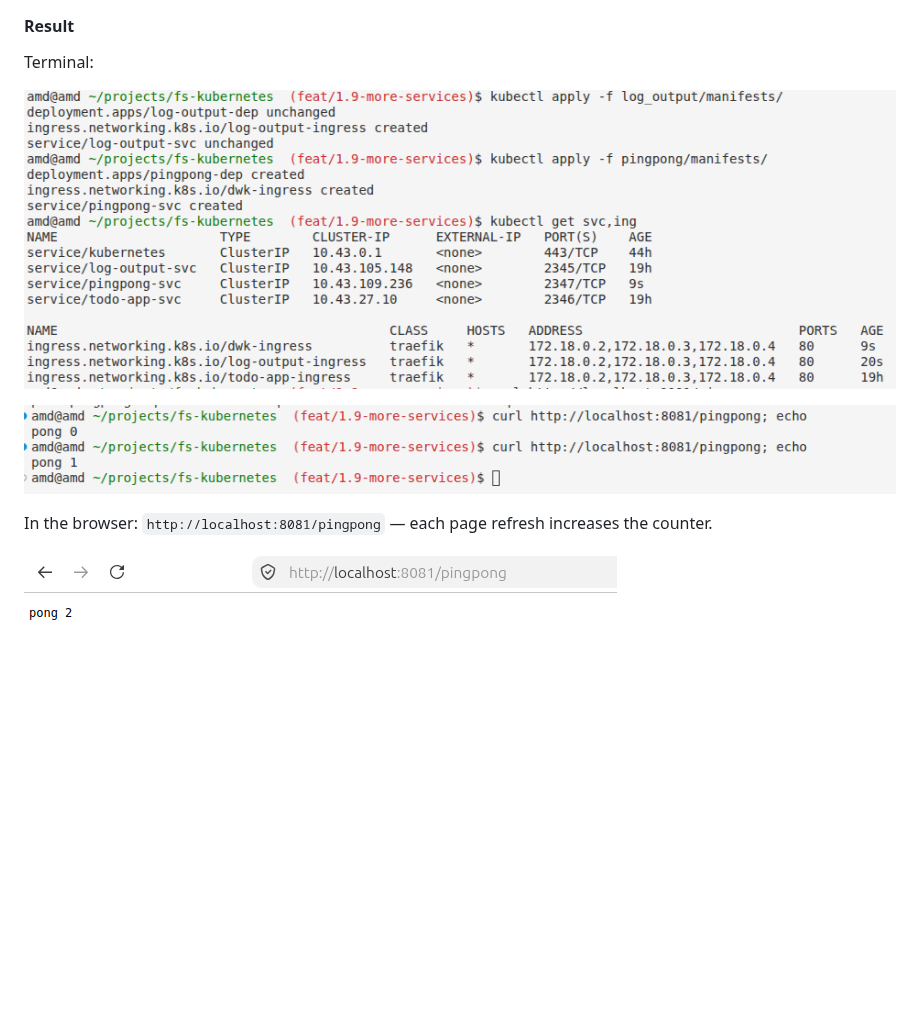
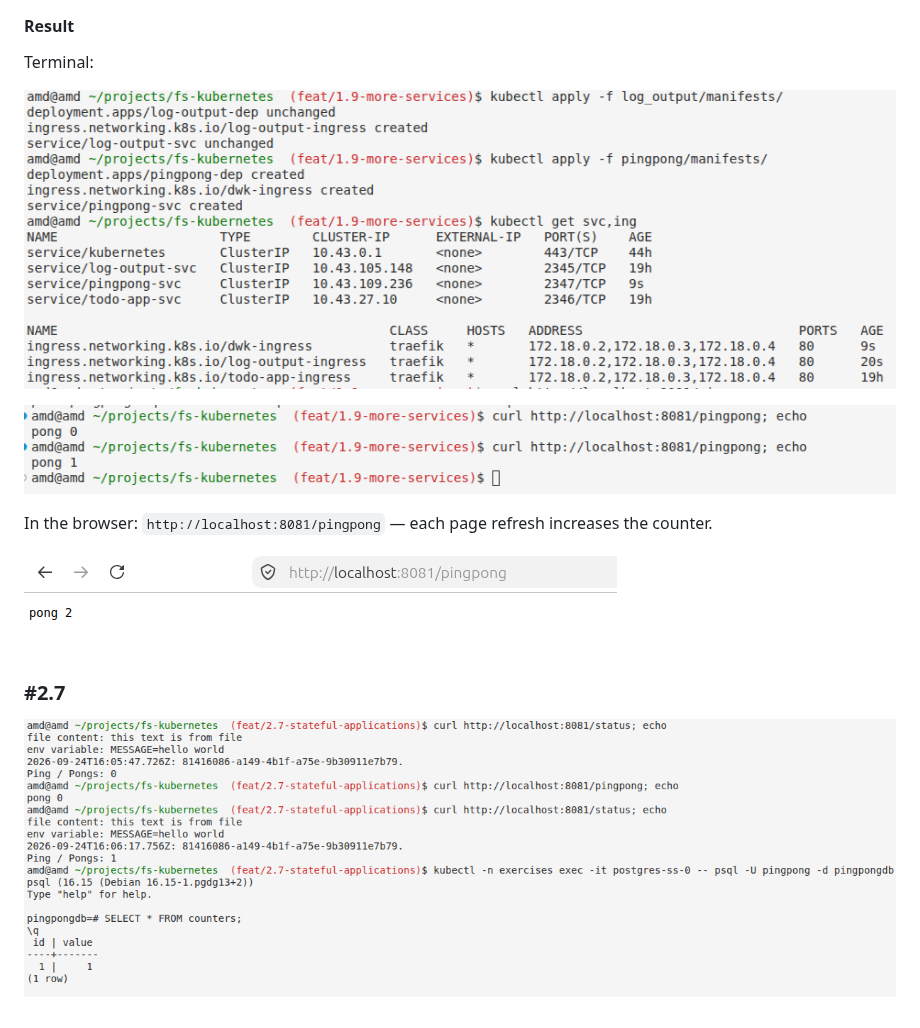
Before and after one commit to mykola-lp/fs-kubernetes, a Markdown page: pingpong/README.md, the part around the change. GitHub-like rendering; pictures changed too: pingpong/docs/2.7-result-terminal.png (added); blank space fills up the shorter version.

Commit message:
add task result

```diff
--- a/pingpong/README.md
+++ b/pingpong/README.md
@@ -40,10 +40,14 @@ Since the task says to "share ingress with Log output application", this is one
 
 Terminal:
 
-![pingpong_output result part one](./docs/1.9-result-part1.png)
+![pingpong_output result part one](./docs/1.9-result-terminal-part1.png)
 
-![pingpong_output result part two](./docs/1.9-result-part2.png)
+![pingpong_output result part two](./docs/1.9-result-terminal-part2.png)
 
 In the browser: `http://localhost:8081/pingpong` — each page refresh increases the counter.
 
 ![pingpong_output browser result](./docs/1.9-result-browser.png)
+
+### #2.7
+
+![pingpong_output result](./docs/2.7-result-terminal.png)
```
Also changed, not shown: pingpong/docs/1.9-result-terminal-part1.png (renamed from pingpong/docs/1.9-result-part1.png), pingpong/docs/1.9-result-terminal-part2.png (renamed from pingpong/docs/1.9-result-part2.png).
